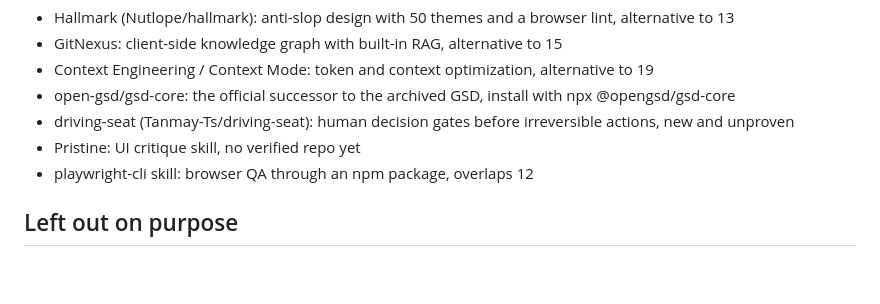
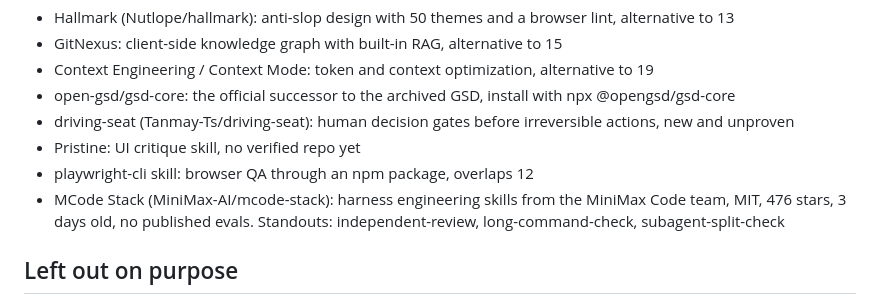
Before and after one commit to mrstartrag/engineering-claude-skills, a Markdown page: README.md, the part around the change. Drawn GitHub-style; blank space fills up the shorter version.

Commit message:
Add MCode Stack to the watchlist

```diff
--- a/README.md
+++ b/README.md
@@ -96,6 +96,7 @@ Did not make v2. First in line if a Top 20 slot opens:
 - driving-seat (Tanmay-Ts/driving-seat): human decision gates before irreversible actions, new and unproven
 - Pristine: UI critique skill, no verified repo yet
 - playwright-cli skill: browser QA through an npm package, overlaps 12
+- MCode Stack (MiniMax-AI/mcode-stack): harness engineering skills from the MiniMax Code team, MIT, 476 stars, 3 days old, no published evals. Standouts: independent-review, long-command-check, subagent-split-check
 
 ## Left out on purpose
 
```
